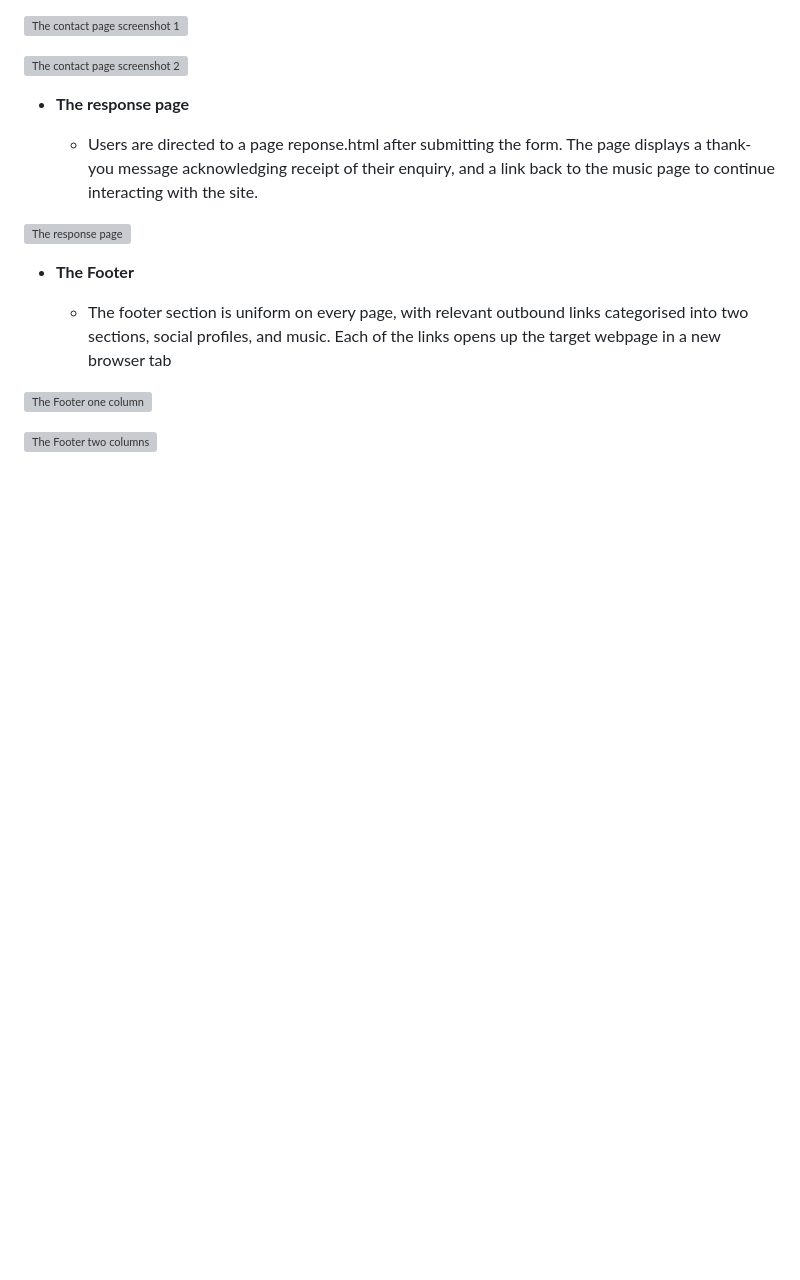
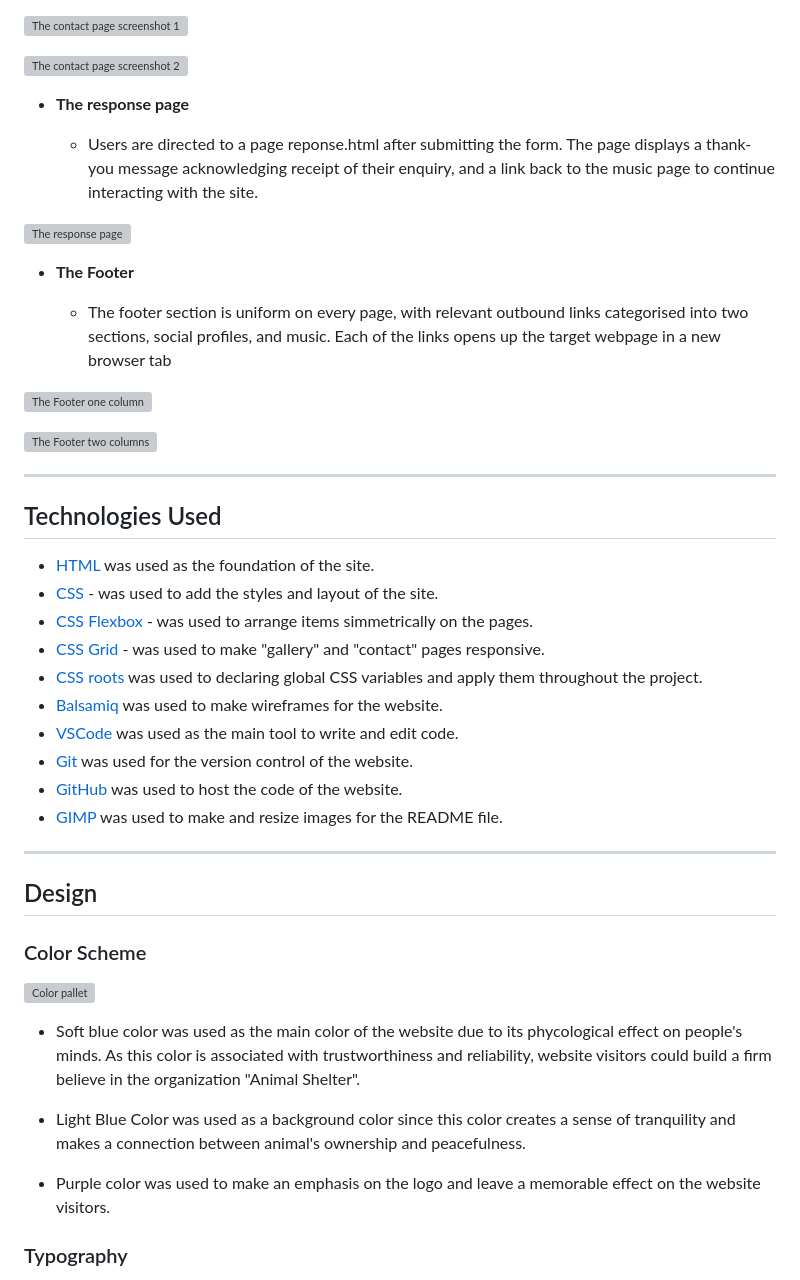
Before and after one commit to rferguson386/jigsawtiger-rework, a Markdown page: README.md, the part around the change printed below. Rendered like a GitHub page; blank space fills up the shorter version; grey boxes are pictures that could not be loaded.

```diff
--- a/README.md
+++ b/README.md
@@ -71,3 +71,33 @@ In this section, you should go over the different parts of your project, and des
 
 ![The Footer two columns](https://github.com/rferguson386/jigsawtiger-rework/blob/311ed1bab70de2d605135aa1b537a09e068f55c4/documentation/Footer_two_columns.png)
 
+---
+## Technologies Used
+
+- [HTML](https://developer.mozilla.org/en-US/docs/Web/HTML) was used as the foundation of the site.
+- [CSS](https://developer.mozilla.org/en-US/docs/Web/css) - was used to add the styles and layout of the site.
+- [CSS Flexbox](https://developer.mozilla.org/en-US/docs/Learn/CSS/CSS_layout/Flexbox) - was used to arrange items simmetrically on the pages.
+- [CSS Grid](https://developer.mozilla.org/en-US/docs/Web/CSS/grid) - was used to make "gallery" and "contact" pages responsive.
+- [CSS roots](https://developer.mozilla.org/en-US/docs/Web/CSS/:root) was used to declaring global CSS variables and apply them throughout the project.
+- [Balsamiq](https://balsamiq.com/) was used to make wireframes for the website.
+- [VSCode](https://code.visualstudio.com/) was used as the main tool to write and edit code.
+- [Git](https://git-scm.com/) was used for the version control of the website.
+- [GitHub](https://github.com/) was used to host the code of the website.
+- [GIMP](https://www.gimp.org/) was used to make and resize images for the README file.
+
+
+---
+## Design
+
+### Color Scheme
+
+![Color pallet](documentation/color_pallet.png)
+
+- Soft blue color was used as the main color of the website due to its phycological effect on people's minds. As this color is associated with trustworthiness and reliability, website visitors could build a firm believe in the organization "Animal Shelter".
+
+- Light Blue Color was used as a background color since this color creates a sense of tranquility and makes a connection between animal's ownership and peacefulness.
+
+- Purple color was used to make an emphasis on the logo and leave a memorable effect on the website visitors.
+
+### Typography
+
```
Also changed, not shown: other parts of README.md (+9 -0 lines).
